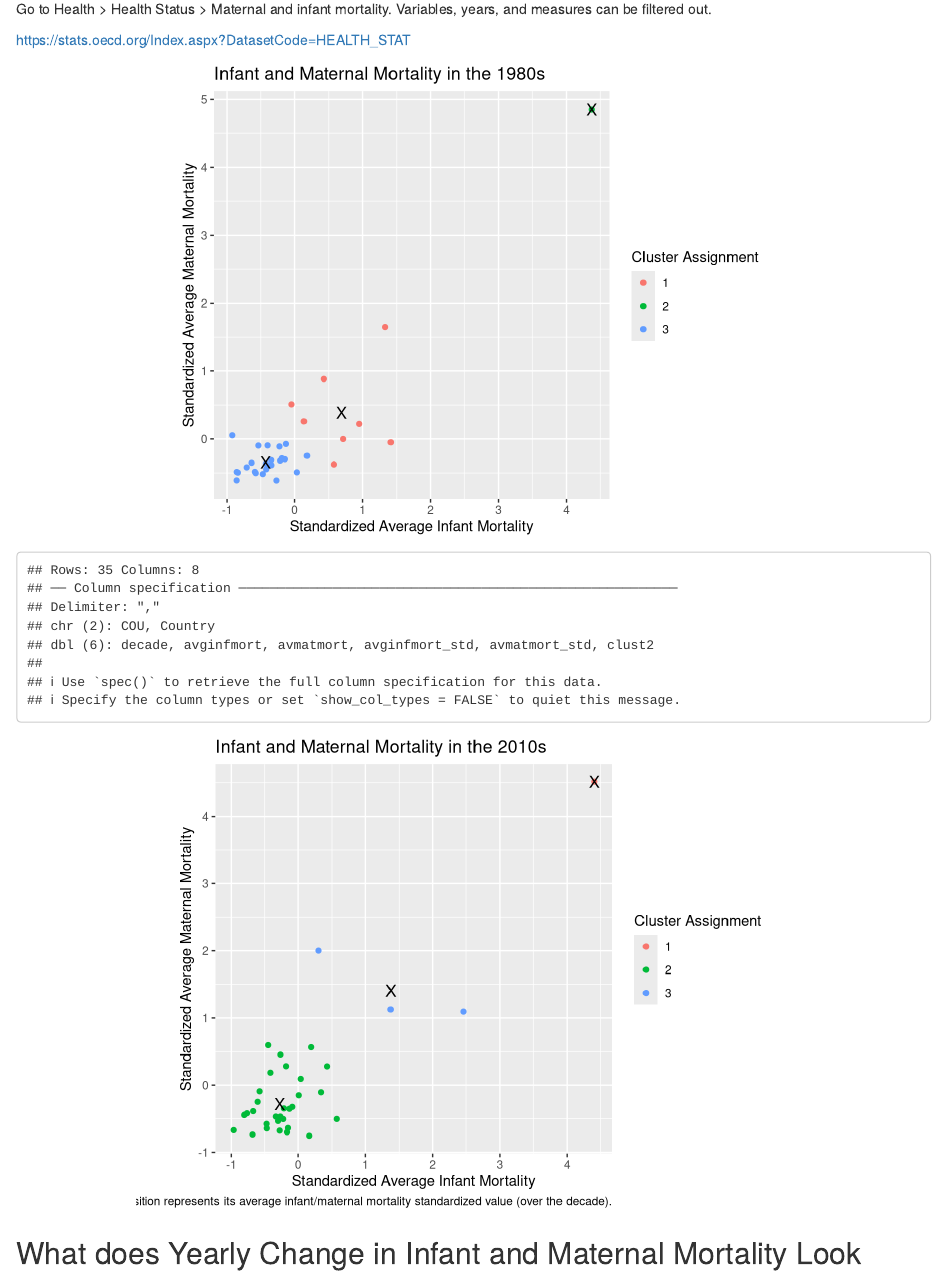
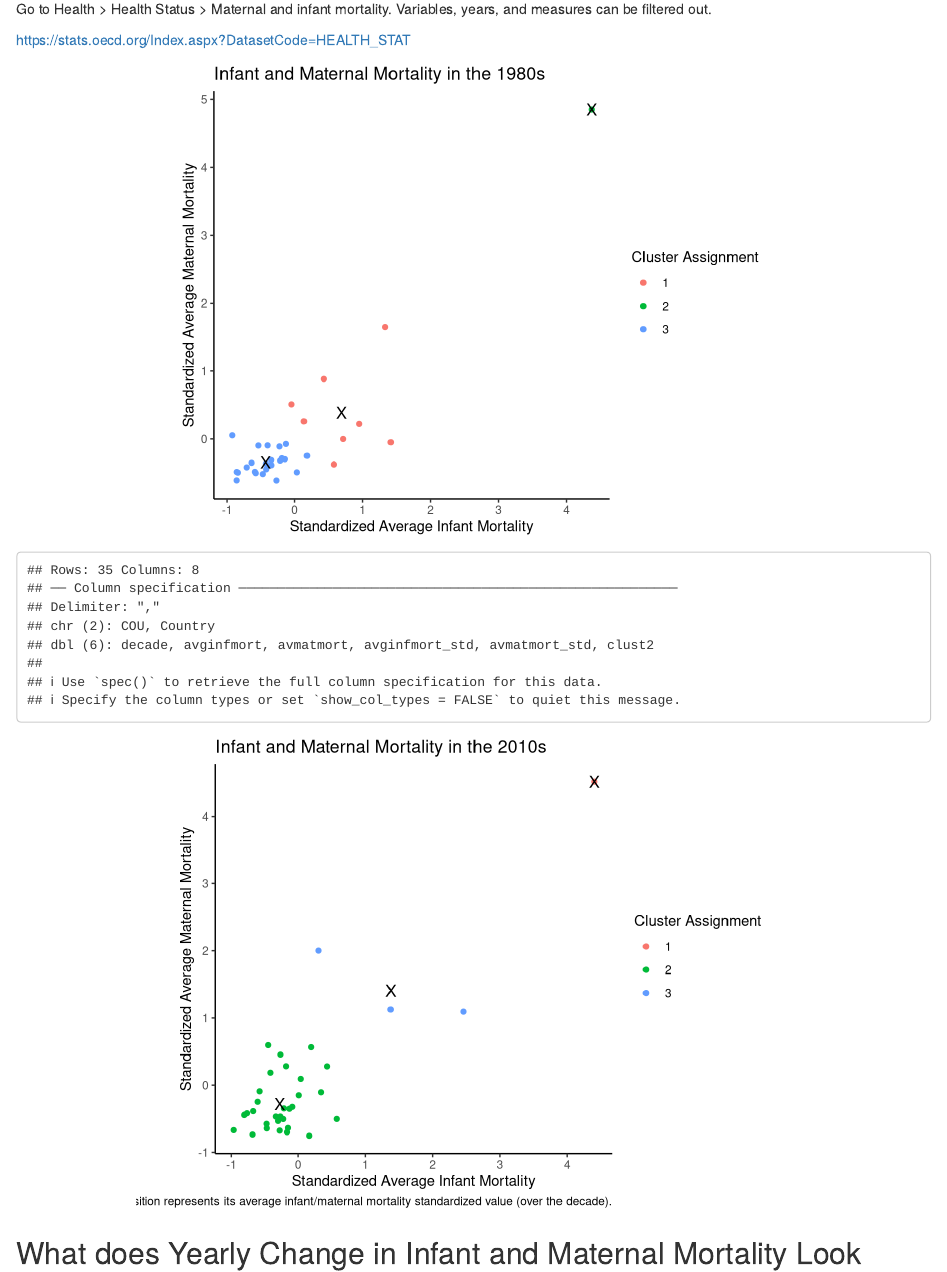
Before and after one commit to stat231-f20/Blog-HealthAndJusticeLeague, an R Markdown document (index.Rmd): the page in a window 1100 px wide, from 5780 px down. Rendered offline with R 4.5, knitr and Pandoc, with nearby package versions; drawn as R Markdown's standard HTML page in place of the format the file asks for; code that draws random numbers runs with fixed seeds of ours; some code elsewhere in the file could not run offline.

Commit message:
minor changes and tested if knitting works

```diff
--- a/index.Rmd
+++ b/index.Rmd
@@ -474,6 +474,7 @@ ggplot(data = cluster1980s, aes(x = avginfmort_std, y = avmatmort_std)) +
              , aes(x = avginfmort_std, y = avmatmort_std)
              , pch = "X"
              , size = 4) +
+  theme_classic()+
   labs(x = "Standardized Average Infant Mortality"
        , y = "Standardized Average Maternal Mortality", title = "Infant and Maternal Mortality in the 1980s"
        , color = "Cluster Assignment")
@@ -507,6 +508,7 @@ ggplot(data = cluster2010s, aes(x = avginfmort_std, y = avmatmort_std)) +
              , aes(x = avginfmort_std, y = avmatmort_std)
              , pch = "X"
              , size = 4) +
+  theme_classic()+
   labs(x = "Standardized Average Infant Mortality"
        , y = "Standardized Average Maternal Mortality"
        , title = "Infant and Maternal Mortality in the 2010s"
```
